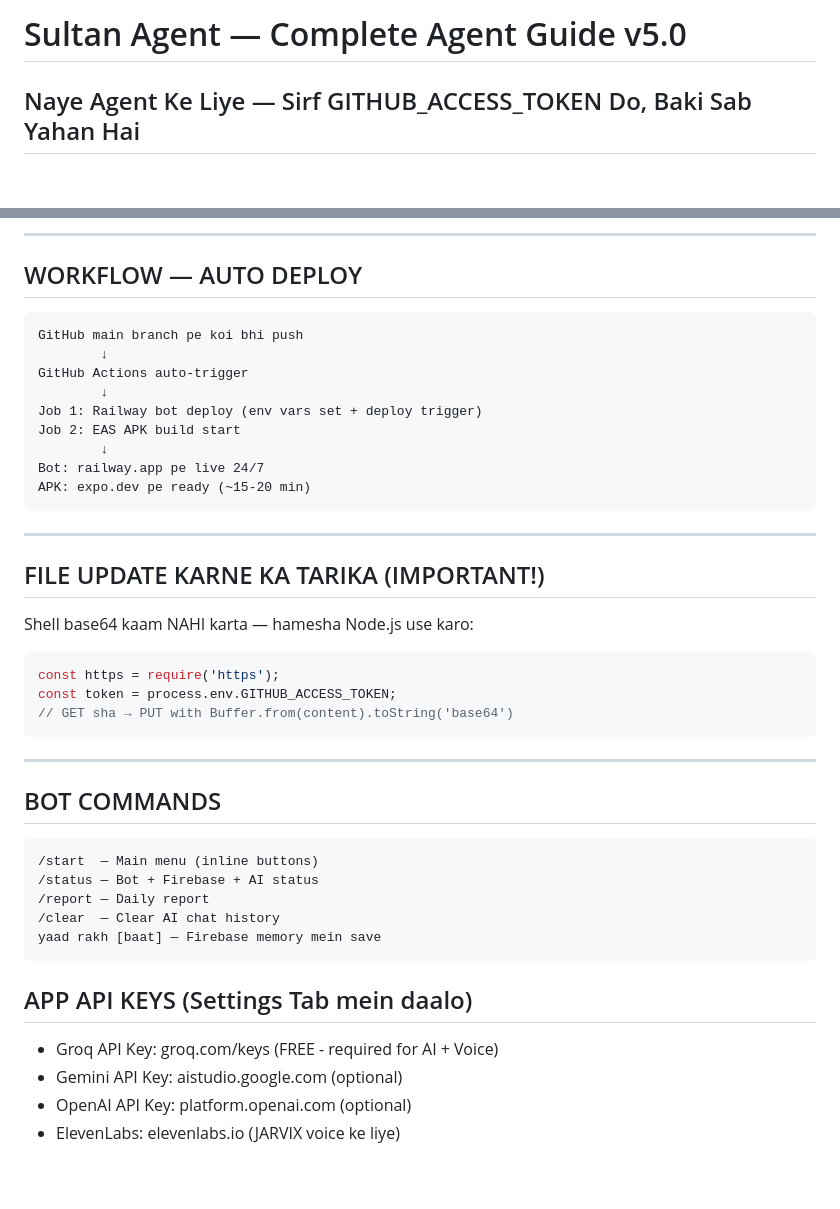
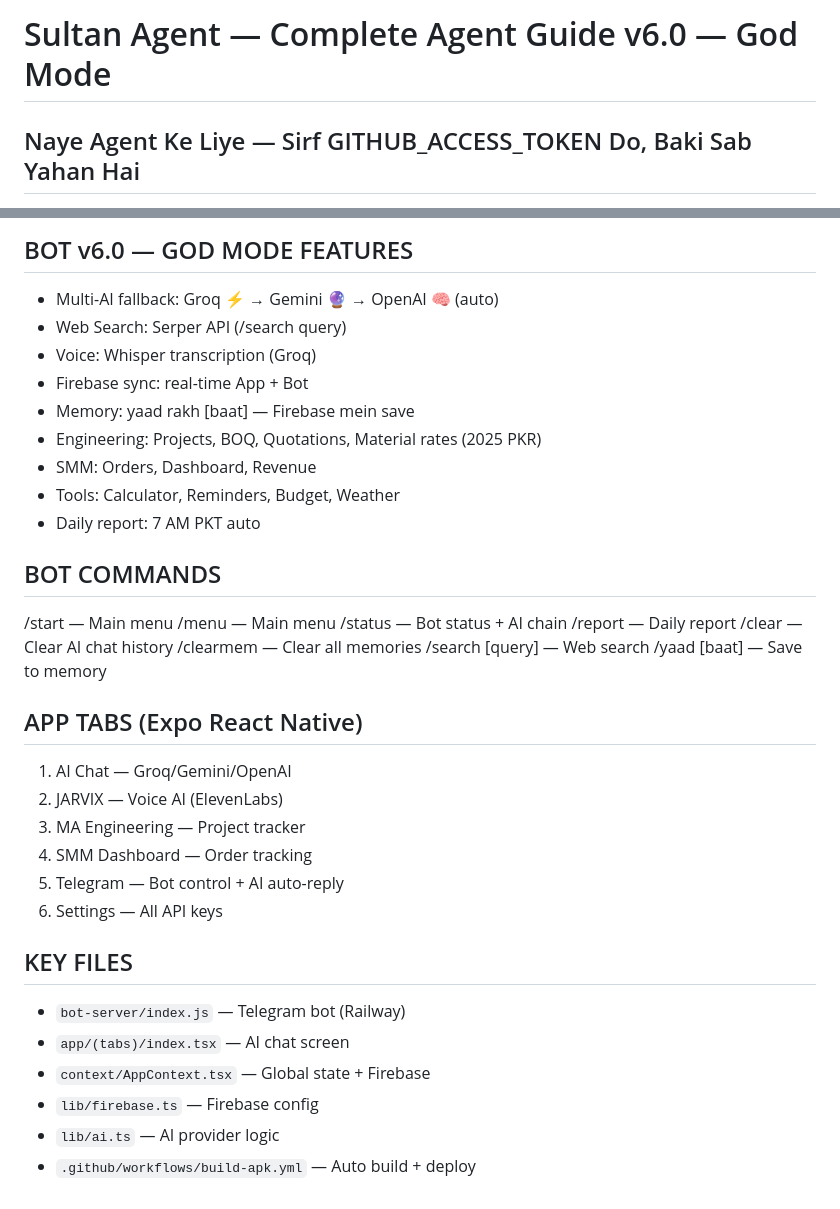
Before and after one commit to godofthunder7890-crypto/sultan-agent, a Markdown page: AGENT_GUIDE.md, 2 parts joined by grey strips. GitHub-like rendering; blank space fills up the shorter version.

Commit message:
docs: Update AGENT_GUIDE.md v6.0 — all secrets documented

````diff
--- a/AGENT_GUIDE.md
+++ b/AGENT_GUIDE.md
@@ -1,4 +1,4 @@
-# Sultan Agent — Complete Agent Guide v5.0
+# Sultan Agent — Complete Agent Guide v6.0 — God Mode
 
 ## Naye Agent Ke Liye — Sirf GITHUB_ACCESS_TOKEN Do, Baki Sab Yahan Hai
 
@@ -70,45 +52,36 @@ sultan-agent/
----
-
-## WORKFLOW — AUTO DEPLOY
-
-```
-GitHub main branch pe koi bhi push
-        ↓
-GitHub Actions auto-trigger
-        ↓
-Job 1: Railway bot deploy (env vars set + deploy trigger)
-Job 2: EAS APK build start
-        ↓
-Bot: railway.app pe live 24/7
-APK: expo.dev pe ready (~15-20 min)
-```
-
----
-
-## FILE UPDATE KARNE KA TARIKA (IMPORTANT!)
-
-Shell base64 kaam NAHI karta — hamesha Node.js use karo:
-
-```javascript
-const https = require('https');
-const token = process.env.GITHUB_ACCESS_TOKEN;
-// GET sha → PUT with Buffer.from(content).toString('base64')
-```
-
----
+## BOT v6.0 — GOD MODE FEATURES
+- Multi-AI fallback: Groq ⚡ → Gemini 🔮 → OpenAI 🧠 (auto)
+- Web Search: Serper API (/search query)
+- Voice: Whisper transcription (Groq)
+- Firebase sync: real-time App + Bot
+- Memory: yaad rakh [baat] — Firebase mein save
+- Engineering: Projects, BOQ, Quotations, Material rates (2025 PKR)
+- SMM: Orders, Dashboard, Revenue
+- Tools: Calculator, Reminders, Budget, Weather
+- Daily report: 7 AM PKT auto
 
 ## BOT COMMANDS
+/start — Main menu
+/menu — Main menu
+/status — Bot status + AI chain
+/report — Daily report
+/clear — Clear AI chat history
+/clearmem — Clear all memories
+/search [query] — Web search
+/yaad [baat] — Save to memory
 
-```
-/start  — Main menu (inline buttons)
-/status — Bot + Firebase + AI status
-/report — Daily report
-/clear  — Clear AI chat history
-yaad rakh [baat] — Firebase memory mein save
-```
+## APP TABS (Expo React Native)
+1. AI Chat — Groq/Gemini/OpenAI
+2. JARVIX — Voice AI (ElevenLabs)
+3. MA Engineering — Project tracker
+4. SMM Dashboard — Order tracking
+5. Telegram — Bot control + AI auto-reply
+6. Settings — All API keys
 
-## APP API KEYS (Settings Tab mein daalo)
-- Groq API Key: groq.com/keys (FREE - required for AI + Voice)
-- Gemini API Key: aistudio.google.com (optional)
-- OpenAI API Key: platform.openai.com (optional)
-- ElevenLabs: elevenlabs.io (JARVIX voice ke liye)
+## KEY FILES
+- `bot-server/index.js` — Telegram bot (Railway)
+- `app/(tabs)/index.tsx` — AI chat screen
+- `context/AppContext.tsx` — Global state + Firebase
+- `lib/firebase.ts` — Firebase config
+- `lib/ai.ts` — AI provider logic
+- `.github/workflows/build-apk.yml` — Auto build + deploy
````
Also changed, not shown: other parts of AGENT_GUIDE.md (+14 -32 lines).
